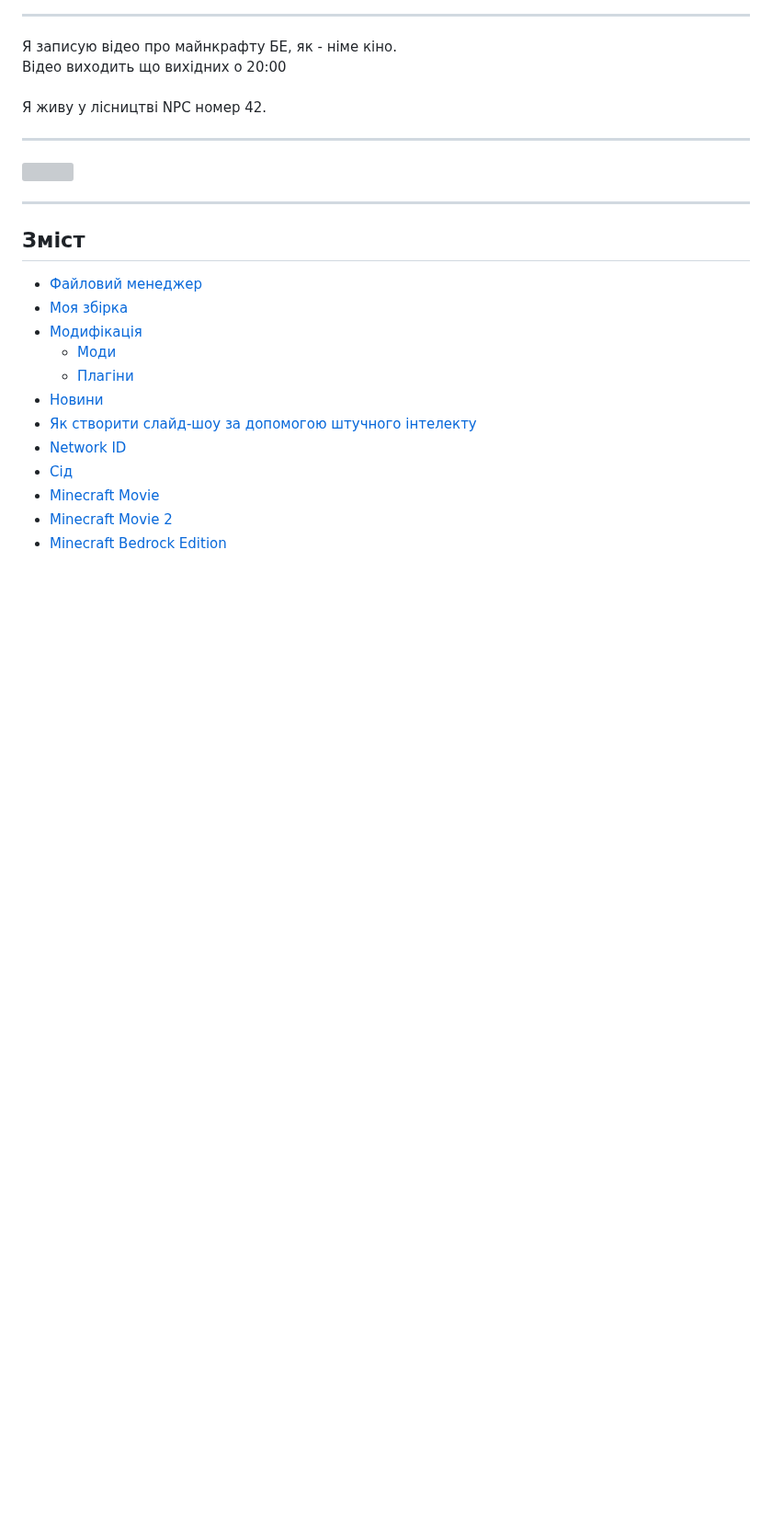
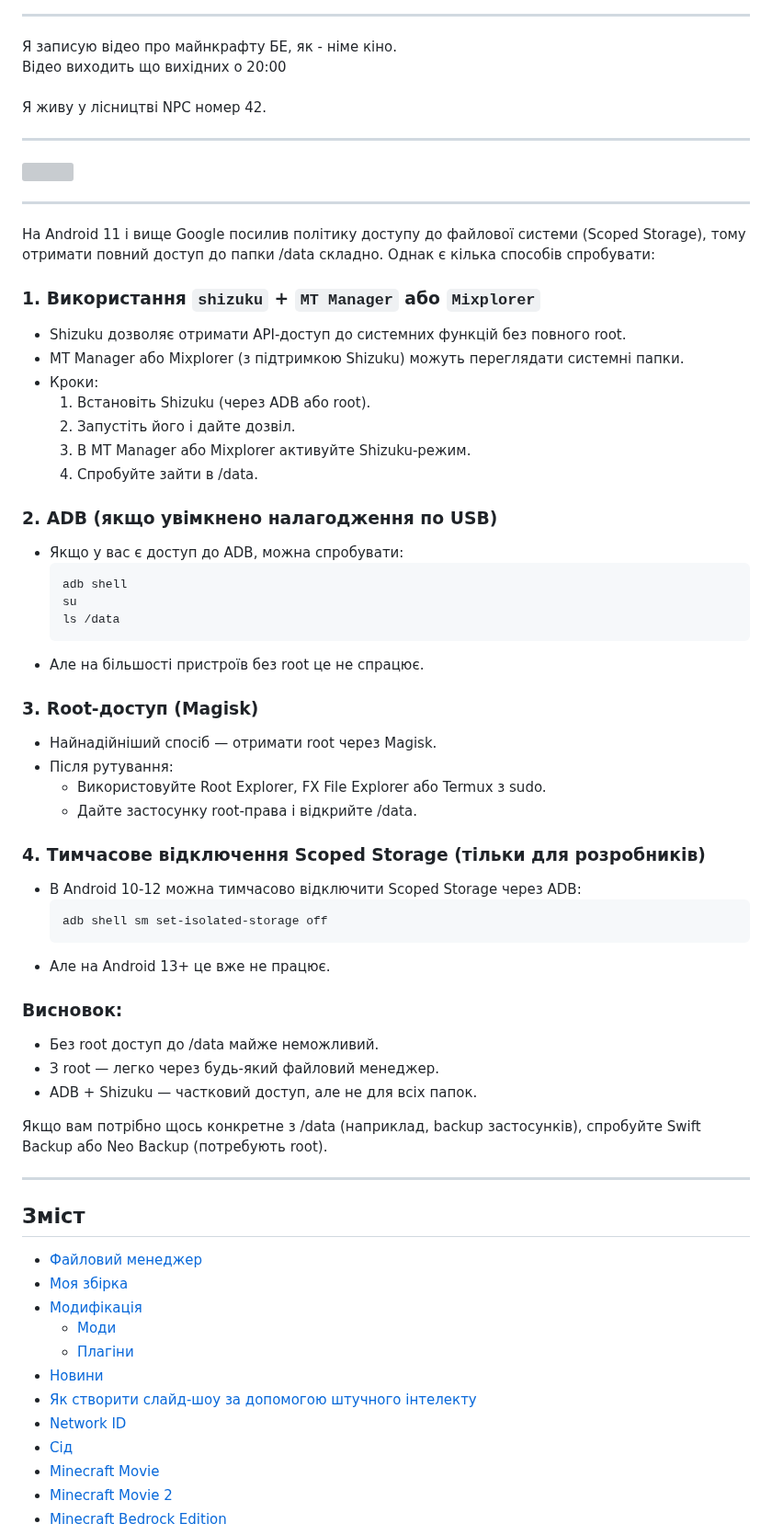
Before and after one commit to uzvarUA/uzvarUA, a Markdown page: README.md, the part around the change. Shown at 92% size. Rendered like a GitHub page; blank space fills up the shorter version; grey boxes are pictures that could not be loaded.

````diff
--- a/README.md
+++ b/README.md
@@ -11,6 +11,46 @@
 Я живу у лісництві NPC номер 42.
 ***
 [![](https://img.shields.io/youtube/channel/subscribers/UCdoTLdbFIsVhHO9hqb6kPTA?logo=youtube&logoColor=red&style=for-the-badge)](https://youtube.com/@uzvar_ua)
+***
+На Android 11 і вище Google посилив політику доступу до файлової системи (Scoped Storage), тому отримати повний доступ до папки /data складно. Однак є кілька способів спробувати:
+
+### 1. Використання `shizuku` + `MT Manager` або `Mixplorer`
+- Shizuku дозволяє отримати API-доступ до системних функцій без повного root.
+- MT Manager або Mixplorer (з підтримкою Shizuku) можуть переглядати системні папки.
+- Кроки:
+  1. Встановіть Shizuku (через ADB або root).
+  2. Запустіть його і дайте дозвіл.
+  3. В MT Manager або Mixplorer активуйте Shizuku-режим.
+  4. Спробуйте зайти в /data.
+
+### 2. ADB (якщо увімкнено налагодження по USB)
+- Якщо у вас є доступ до ADB, можна спробувати:
+  ```
+  adb shell
+  su
+  ls /data
+  ```
+- Але на більшості пристроїв без root це не спрацює.
+
+### 3. Root-доступ (Magisk)
+- Найнадійніший спосіб — отримати root через Magisk.
+- Після рутування:
+  - Використовуйте Root Explorer, FX File Explorer або Termux з sudo.
+  - Дайте застосунку root-права і відкрийте /data.
+
+### 4. Тимчасове відключення Scoped Storage (тільки для розробників)
+- В Android 10-12 можна тимчасово відключити Scoped Storage через ADB:
+  ```
+  adb shell sm set-isolated-storage off
+  ```
+- Але на Android 13+ це вже не працює.
+
+### Висновок:
+- Без root доступ до /data майже неможливий.
+- З root — легко через будь-який файловий менеджер.
+- ADB + Shizuku — частковий доступ, але не для всіх папок.
+
+Якщо вам потрібно щось конкретне з /data (наприклад, backup застосунків), спробуйте Swift Backup або Neo Backup (потребують root).
 ***
 ## Зміст
 - [Файловий менеджер](#файлловий-менеджер)
````
